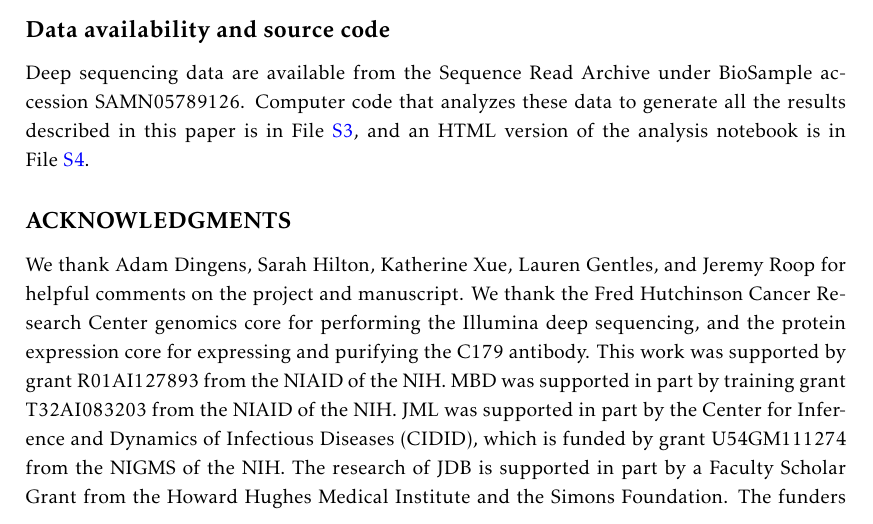
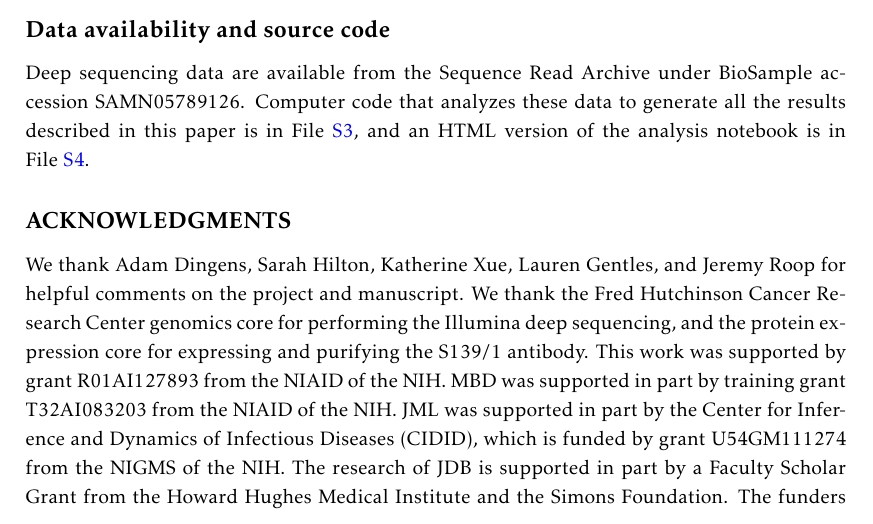
Before and after one commit to jbloomlab/HA_antibody_ease_of_escape, a LaTeX paper (paper/manuscript.tex): part of page 21 of 37, cut so that both start at the same text. Compiled offline with pdfLaTeX.

Commit message:
Small fix to Acknowledgments

```diff
--- a/paper/manuscript.tex
+++ b/paper/manuscript.tex
@@ -538,7 +538,7 @@ Computer code that analyzes these data to generate all the results described in
 
 \subsection*{ACKNOWLEDGMENTS}
 We thank Adam Dingens, Sarah Hilton, Katherine Xue, Lauren Gentles, and Jeremy Roop for helpful comments on the project and manuscript.
-We thank the Fred Hutchinson Cancer Research Center genomics core for performing the Illumina deep sequencing, and the protein expression core for expressing and purifying the C179 antibody.
+We thank the Fred Hutchinson Cancer Research Center genomics core for performing the Illumina deep sequencing, and the protein expression core for expressing and purifying the S139/1 antibody.
 This work was supported by grant R01AI127893 from the NIAID of the NIH.
 MBD was supported in part by training grant T32AI083203 from the NIAID of the NIH.
 JML was supported in part by the Center for Inference and Dynamics of Infectious Diseases (CIDID), which is funded by grant U54GM111274 from the NIGMS of the NIH.
```
